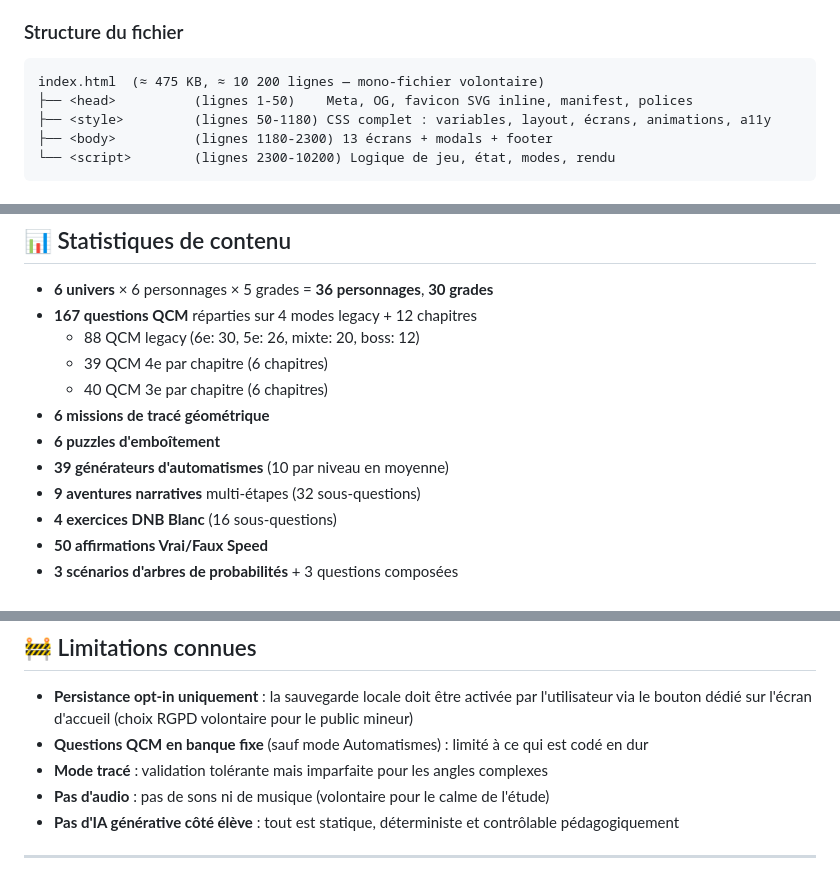
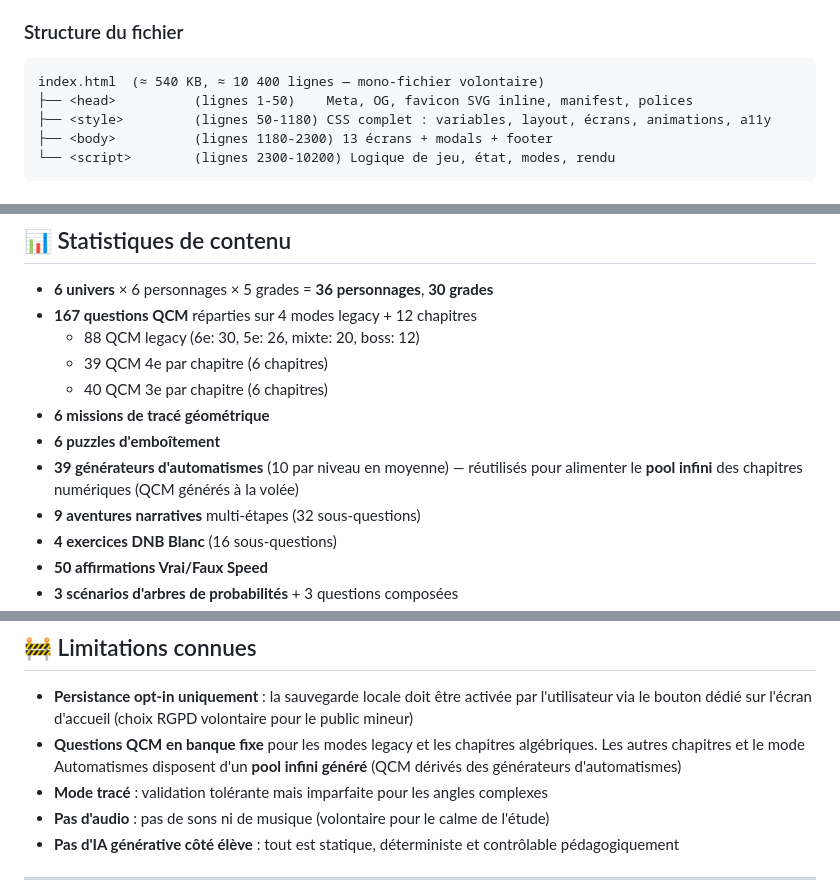
Before and after one commit to acs-data/ninja-math-games, a Markdown page: README.md, 3 parts joined by grey strips. Rendered like a GitHub page.

````diff
--- a/README.md
+++ b/README.md
@@ -167,7 +169,7 @@ L'idée : transformer la révision en quête épique. Le contenu pédagogique re
 ### Structure du fichier
 
 ```
-index.html  (≈ 475 KB, ≈ 10 200 lignes — mono-fichier volontaire)
+index.html  (≈ 540 KB, ≈ 10 400 lignes — mono-fichier volontaire)
 ├── <head>          (lignes 1-50)    Meta, OG, favicon SVG inline, manifest, polices
 ├── <style>         (lignes 50-1180) CSS complet : variables, layout, écrans, animations, a11y
 ├── <body>          (lignes 1180-2300) 13 écrans + modals + footer
@@ -201,7 +203,7 @@ index.html  (≈ 475 KB, ≈ 10 200 lignes — mono-fichier volontaire)
   - 40 QCM 3e par chapitre (6 chapitres)
 - **6 missions de tracé géométrique**
 - **6 puzzles d'emboîtement**
-- **39 générateurs d'automatismes** (10 par niveau en moyenne)
+- **39 générateurs d'automatismes** (10 par niveau en moyenne) — réutilisés pour alimenter le **pool infini** des chapitres numériques (QCM générés à la volée)
 - **9 aventures narratives** multi-étapes (32 sous-questions)
 - **4 exercices DNB Blanc** (16 sous-questions)
 - **50 affirmations Vrai/Faux Speed**
@@ -253,7 +255,7 @@ Voir `CLAUDE.md` pour la documentation détaillée à destination des IA assista
 ## 🚧 Limitations connues
 
 - **Persistance opt-in uniquement** : la sauvegarde locale doit être activée par l'utilisateur via le bouton dédié sur l'écran d'accueil (choix RGPD volontaire pour le public mineur)
-- **Questions QCM en banque fixe** (sauf mode Automatismes) : limité à ce qui est codé en dur
+- **Questions QCM en banque fixe** pour les modes legacy et les chapitres algébriques. Les autres chapitres et le mode Automatismes disposent d'un **pool infini généré** (QCM dérivés des générateurs d'automatismes)
 - **Mode tracé** : validation tolérante mais imparfaite pour les angles complexes
 - **Pas d'audio** : pas de sons ni de musique (volontaire pour le calme de l'étude)
 - **Pas d'IA générative côté élève** : tout est statique, déterministe et contrôlable pédagogiquement
````
Also changed, not shown: other parts of README.md (+2 -0 lines), CLAUDE.md (+43 -3 lines).
